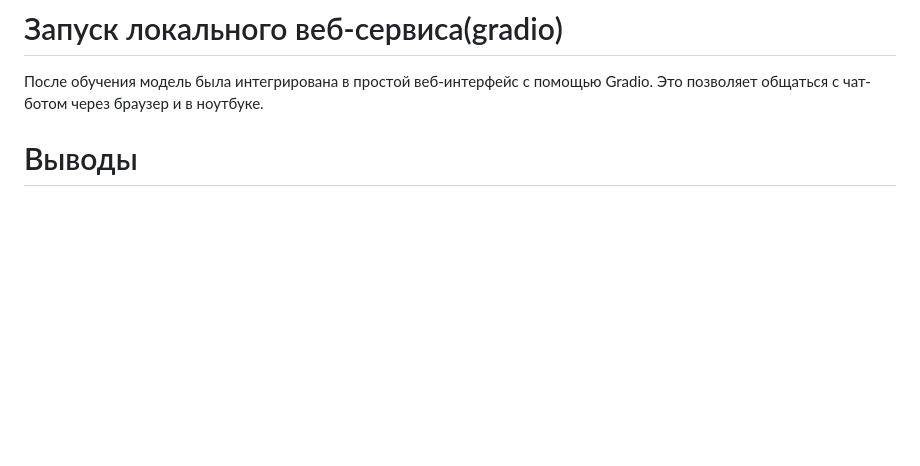
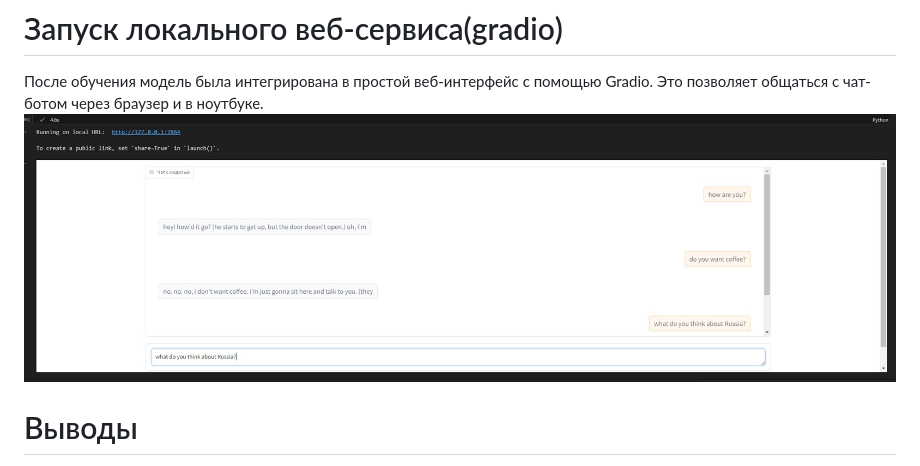
Before and after one commit to Niktyav/generate_nlp, a Markdown page: hw2/README.md, the part around the change. GitHub-like rendering; blank space fills up the shorter version.

```diff
--- a/hw2/README.md
+++ b/hw2/README.md
@@ -74,6 +74,7 @@ hw1/
 # Запуск локального веб-сервиса(gradio)
 
 После обучения модель была интегрирована в простой веб-интерфейс с помощью Gradio. Это позволяет общаться с чат-ботом через браузер и в ноутбуке.
+![validation loss](./img/gradio.jpg)
 
 
 # Выводы
```
